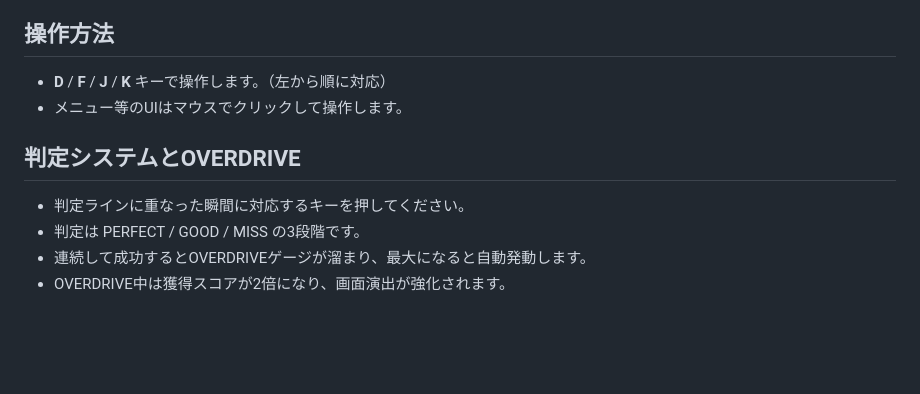
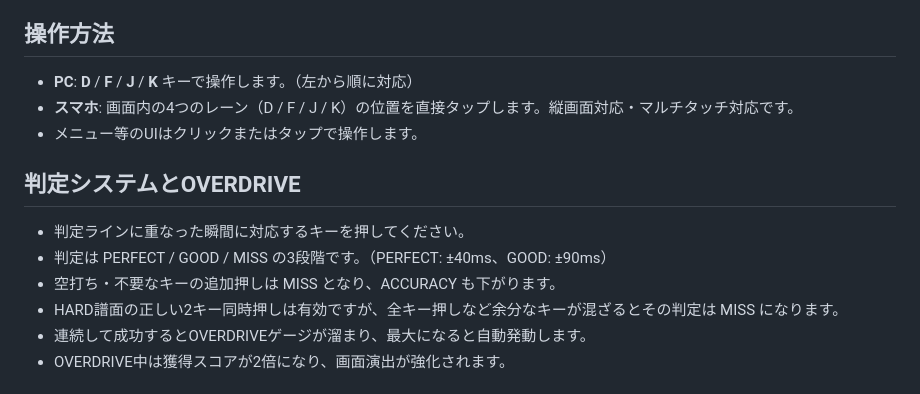
Before and after one commit to yossanJP/neon-rhythm-arcade, a Markdown page: README.md, the part around the change. GitHub-like rendering; blank space fills up the shorter version.

Commit message:
Complete mobile touch support and document stricter rhythm judgments

```diff
--- a/README.md
+++ b/README.md
@@ -7,12 +7,15 @@
 スコアを稼ぎ、OVERDRIVEを発動させて高ランクを目指してください。
 
 ## 操作方法
-- **D** / **F** / **J** / **K** キーで操作します。（左から順に対応）
-- メニュー等のUIはマウスでクリックして操作します。
+- **PC**: **D** / **F** / **J** / **K** キーで操作します。（左から順に対応）
+- **スマホ**: 画面内の4つのレーン（D / F / J / K）の位置を直接タップします。縦画面対応・マルチタッチ対応です。
+- メニュー等のUIはクリックまたはタップで操作します。
 
 ## 判定システムとOVERDRIVE
 - 判定ラインに重なった瞬間に対応するキーを押してください。
-- 判定は PERFECT / GOOD / MISS の3段階です。
+- 判定は PERFECT / GOOD / MISS の3段階です。（PERFECT: ±40ms、GOOD: ±90ms）
+- 空打ち・不要なキーの追加押しは MISS となり、ACCURACY も下がります。
+- HARD譜面の正しい2キー同時押しは有効ですが、全キー押しなど余分なキーが混ざるとその判定は MISS になります。
 - 連続して成功するとOVERDRIVEゲージが溜まり、最大になると自動発動します。
 - OVERDRIVE中は獲得スコアが2倍になり、画面演出が強化されます。
 
```
